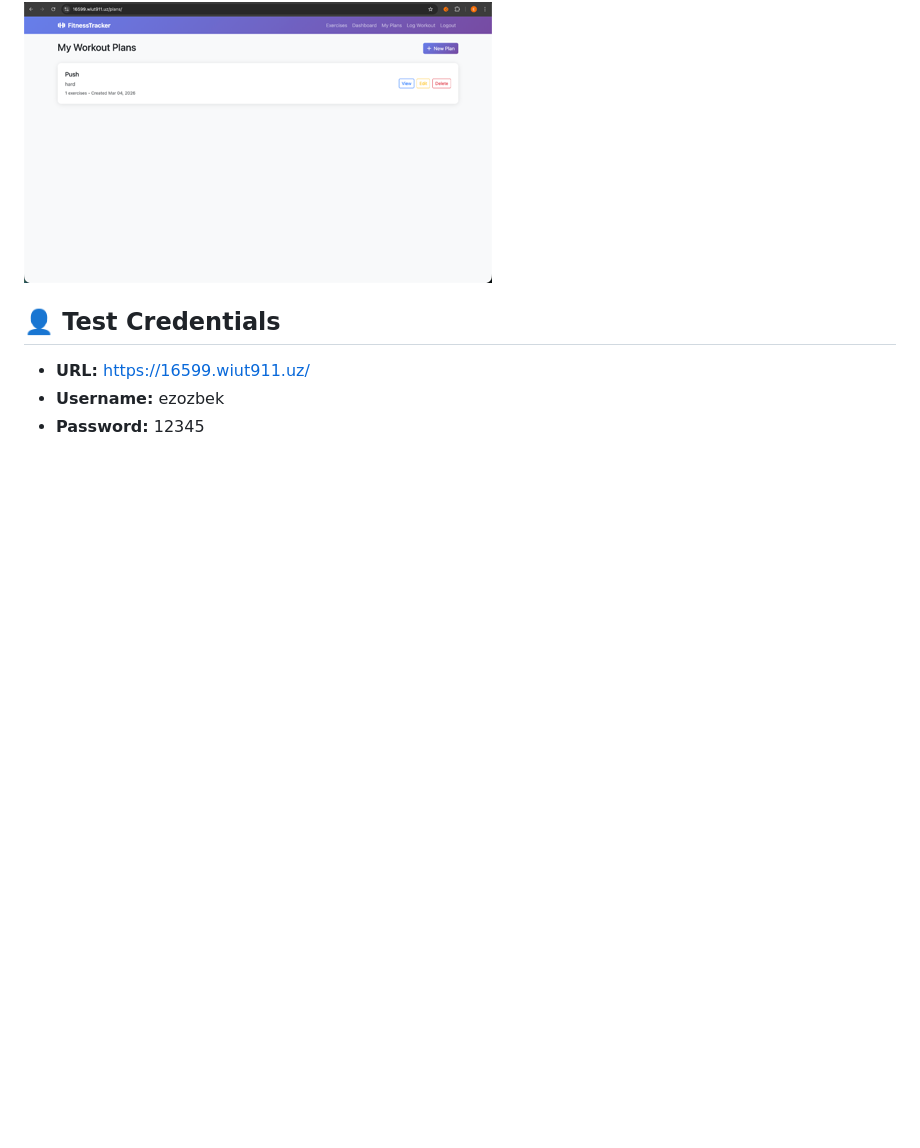
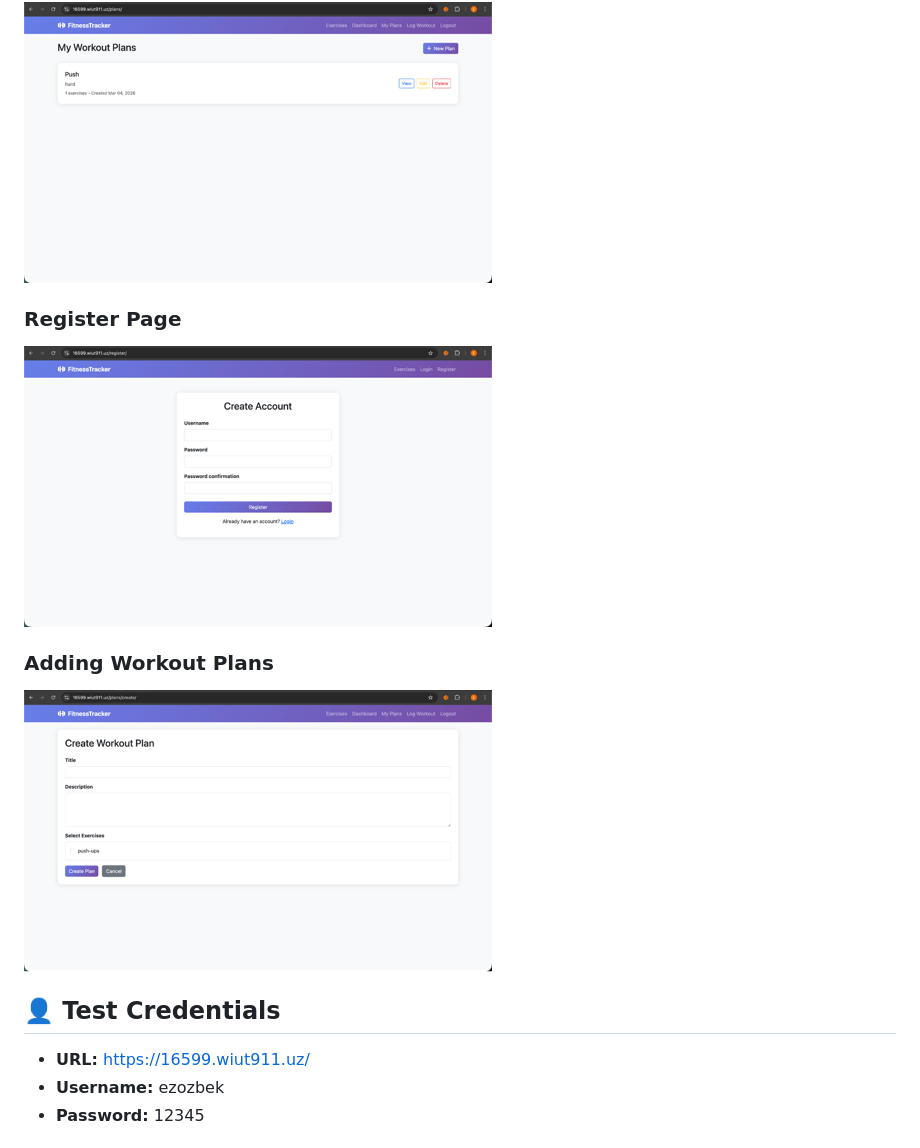
Before and after one commit to ezozbektoshev04/fitness-tracker, a Markdown page: README.md, the part around the change. Drawn GitHub-style; pictures changed too: screenshots/img_1.png (added), screenshots/img_2.png (added); blank space fills up the shorter version.

Commit message:
More screenshots added

```diff
--- a/README.md
+++ b/README.md
@@ -103,6 +103,12 @@ Create a `.env` file in the root directory with these variables:
 ### Workout Plans
 ![img.png](screenshots/workout.png)
 
+### Register Page
+![img.png](screenshots/img_2.png)
+
+### Adding Workout Plans
+![img.png](screenshots/img_1.png)
+
 ## 👤 Test Credentials
 
 - **URL:** https://16599.wiut911.uz/
```
